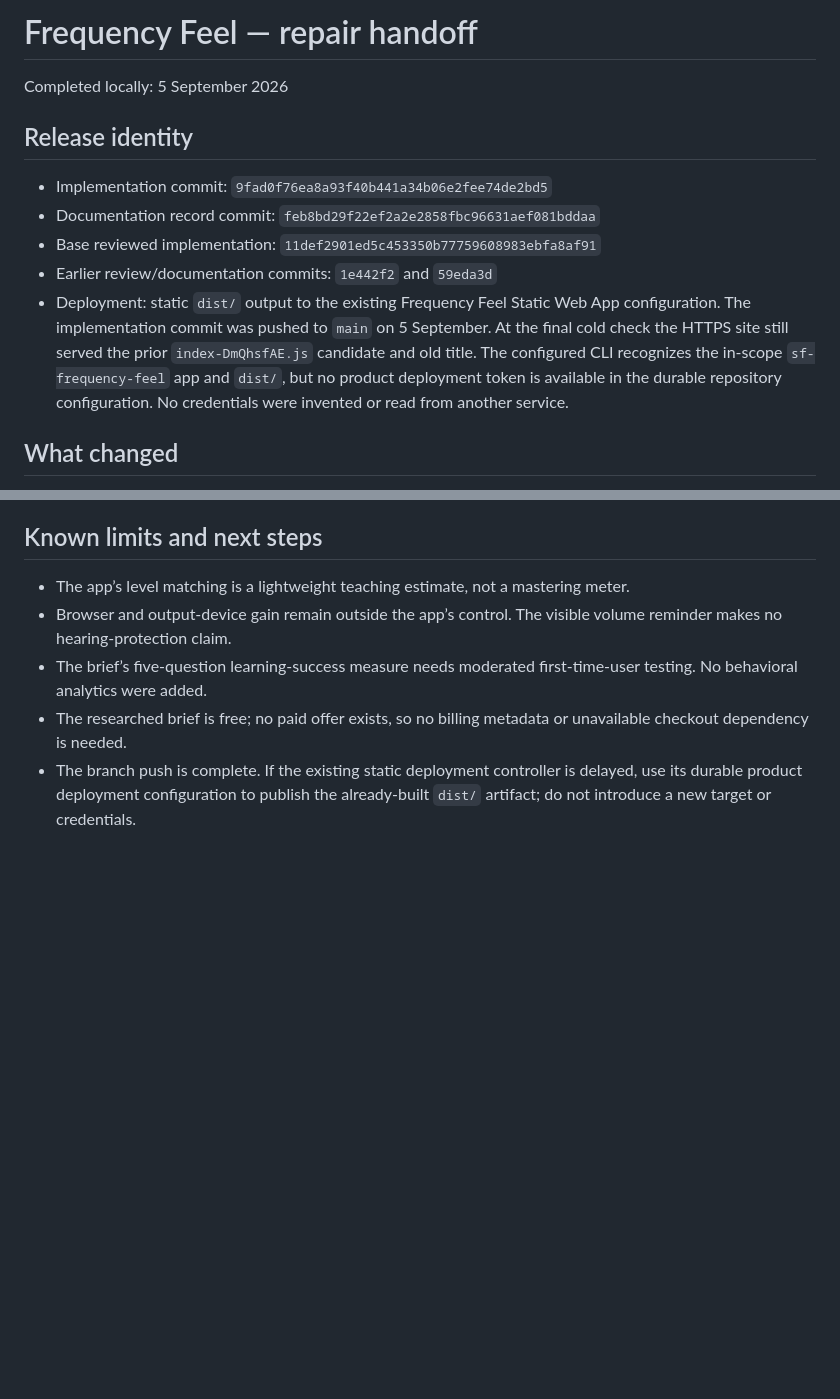
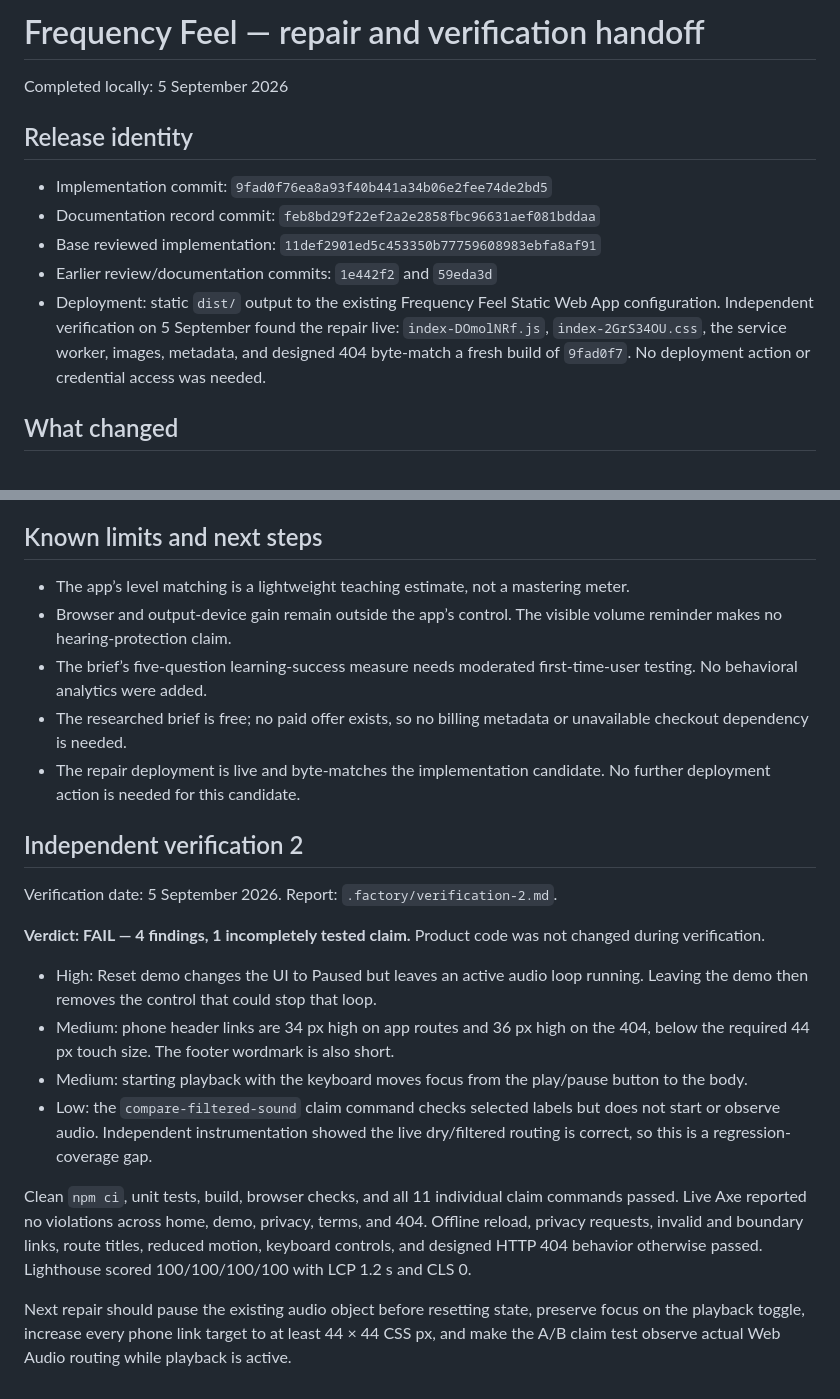
Before and after one commit to B-Divyesh/sf-frequency-feel, a Markdown page: .factory/handoff.md, 2 parts joined by grey strips. Drawn GitHub-style; blank space fills up the shorter version.

Commit message:
docs: record verification 2 findings

```diff
--- a/.factory/handoff.md
+++ b/.factory/handoff.md
@@ -1,4 +1,4 @@
-# Frequency Feel — repair handoff
+# Frequency Feel — repair and verification handoff
 
 Completed locally: 5 September 2026
 
@@ -9,12 +9,10 @@ Completed locally: 5 September 2026
 - Base reviewed implementation: `11def2901ed5c453350b77759608983ebfa8af91`
 - Earlier review/documentation commits: `1e442f2` and `59eda3d`
 - Deployment: static `dist/` output to the existing Frequency Feel Static Web
-  App configuration. The implementation commit was pushed to `main` on 5
-  September. At the final cold check the HTTPS site still served the prior
-  `index-DmQhsfAE.js` candidate and old title. The configured CLI recognizes
-  the in-scope `sf-frequency-feel` app and `dist/`, but no product deployment
-  token is available in the durable repository configuration. No credentials
-  were invented or read from another service.
+  App configuration. Independent verification on 5 September found the repair
+  live: `index-DOmolNRf.js`, `index-2GrS34OU.css`, the service worker, images,
+  metadata, and designed 404 byte-match a fresh build of `9fad0f7`. No
+  deployment action or credential access was needed.
 
 ## What changed
 
@@ -85,6 +83,34 @@ Axe and reports no serious or critical findings.
   first-time-user testing. No behavioral analytics were added.
 - The researched brief is free; no paid offer exists, so no billing metadata
   or unavailable checkout dependency is needed.
-- The branch push is complete. If the existing static deployment controller is
-  delayed, use its durable product deployment configuration to publish the
-  already-built `dist/` artifact; do not introduce a new target or credentials.
+- The repair deployment is live and byte-matches the implementation candidate.
+  No further deployment action is needed for this candidate.
+
+## Independent verification 2
+
+Verification date: 5 September 2026. Report:
+`.factory/verification-2.md`.
+
+**Verdict: FAIL — 4 findings, 1 incompletely tested claim.** Product code was
+not changed during verification.
+
+- High: Reset demo changes the UI to Paused but leaves an active audio loop
+  running. Leaving the demo then removes the control that could stop that loop.
+- Medium: phone header links are 34 px high on app routes and 36 px high on the
+  404, below the required 44 px touch size. The footer wordmark is also short.
+- Medium: starting playback with the keyboard moves focus from the play/pause
+  button to the body.
+- Low: the `compare-filtered-sound` claim command checks selected labels but
+  does not start or observe audio. Independent instrumentation showed the live
+  dry/filtered routing is correct, so this is a regression-coverage gap.
+
+Clean `npm ci`, unit tests, build, browser checks, and all 11 individual claim
+commands passed. Live Axe reported no violations across home, demo, privacy,
+terms, and 404. Offline reload, privacy requests, invalid and boundary links,
+route titles, reduced motion, keyboard controls, and designed HTTP 404 behavior
+otherwise passed. Lighthouse scored 100/100/100/100 with LCP 1.2 s and CLS 0.
+
+Next repair should pause the existing audio object before resetting state,
+preserve focus on the playback toggle, increase every phone link target to at
+least 44 × 44 CSS px, and make the A/B claim test observe actual Web Audio
+routing while playback is active.
```
Also changed, not shown: .factory/verification-2.md (added, +183 -0 lines).
